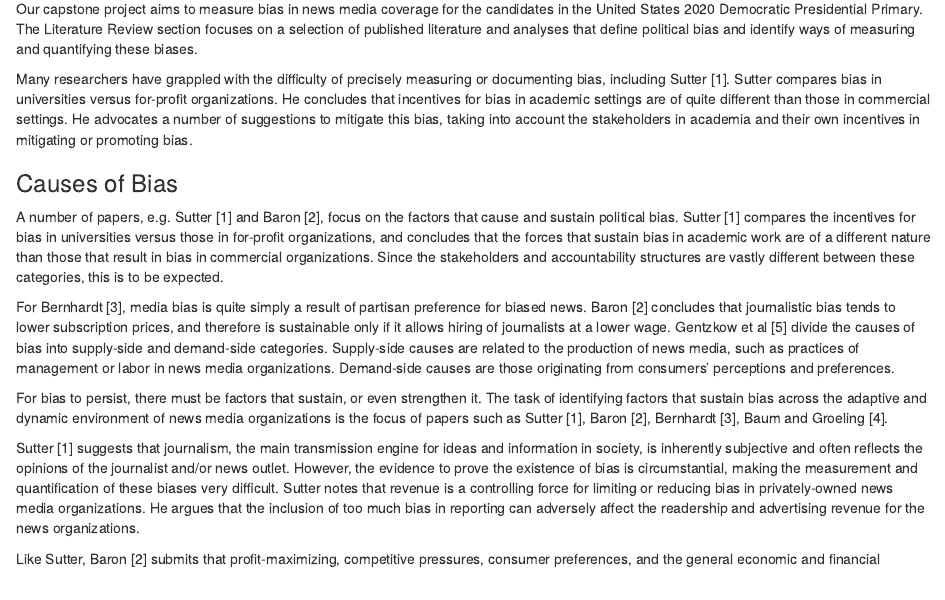
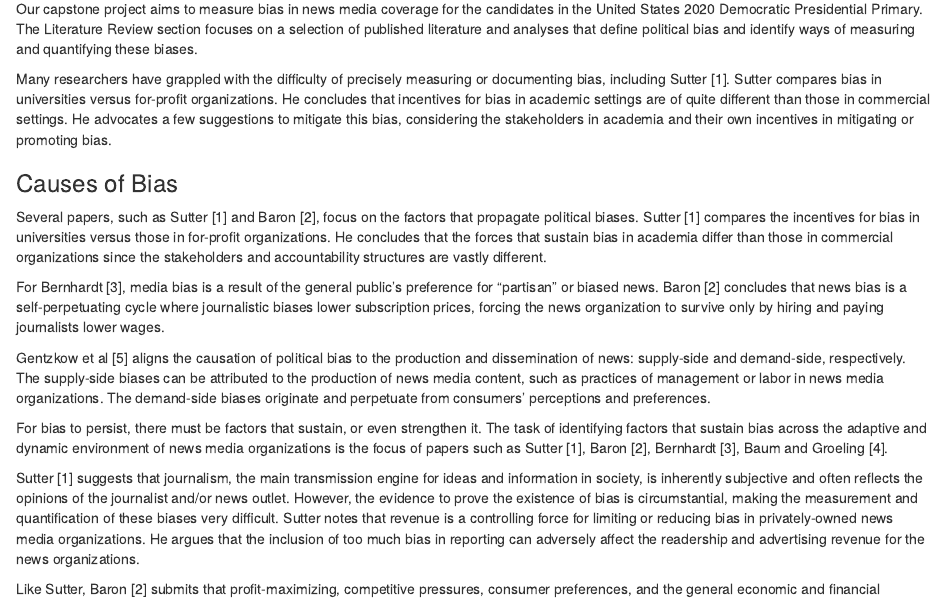
Before and after one commit to mburke65/Data_698_Final, an R Markdown document (Literature_Review/LiteratureReview_vks2.Rmd): the page in a window 1100 px wide, from 270 px down. Rendered offline with R 4.5, knitr and Pandoc, with nearby package versions.

Commit message:
Update LiteratureReview_vks2.Rmd

```diff
--- a/Literature_Review/LiteratureReview_vks2.Rmd
+++ b/Literature_Review/LiteratureReview_vks2.Rmd
@@ -20,33 +19,22 @@ and quantifying these biases.
 
 Many researchers have grappled with the difficulty of precisely measuring or documenting bias,
 including Sutter [1]. Sutter compares bias in universities versus for-profit organizations.
-He concludes that incentives for bias in academic
-settings are of quite different than those in commercial settings. He advocates a number of
-suggestions to mitigate this bias, taking into account the stakeholders in academia and
+He concludes that incentives for bias in academic settings are of quite different than those in commercial settings. He advocates a few suggestions to mitigate this bias, considering the stakeholders in academia and
 their own incentives in mitigating or promoting bias.
 
 ### Causes of Bias
 
-A number of papers, e.g. Sutter [1] and Baron [2], focus on the factors that cause
-and sustain political bias.
-Sutter [1] compares the incentives for bias in universities versus those in for-profit
-organizations, and concludes that the forces that sustain bias in academic work
-are of a different nature than those that result in bias in commercial organizations. Since
-the stakeholders and accountability structures are vastly different between these categories, this
-is to be expected.
+Several papers, such as Sutter [1] and Baron [2], focus on the factors that propagate
+political biases. Sutter [1] compares the incentives for bias in universities versus those in for-profit
+organizations. He concludes that the forces that sustain bias in academia differ than those in commercial organizations since the stakeholders and accountability structures are vastly different.
 
-For Bernhardt [3], media bias is quite simply a result of partisan preference for biased news.
-Baron [2] concludes that journalistic bias tends to lower subscription
-prices, and therefore is sustainable only if it allows hiring of journalists at a lower wage.
-Gentzkow et al [5] divide the causes of bias into supply-side and demand-side categories.
-Supply-side causes are related to the production of news media, such as practices of
-management or labor in news media organizations. Demand-side causes are those originating from
-consumers' perceptions and preferences.
+For Bernhardt [3], media bias is a result of the general public’s preference for “partisan” or biased news.
+Baron [2] concludes that news bias is a self-perpetuating cycle where journalistic biases lower subscription
+prices, forcing the news organization to survive only by hiring and paying journalists lower wages.
 
-For bias to persist, there must be factors that sustain, or even strengthen it.
-The task of identifying factors that sustain bias across the adaptive and dynamic
-environment of news media organizations is the focus of papers such as Sutter [1], Baron [2],
-Bernhardt [3], Baum and Groeling [4].
+Gentzkow et al [5] aligns the causation of political bias to the production and dissemination of news: supply-side and demand-side, respectively. The supply-side biases can be attributed to the production of news media content, such as practices of management or labor in news media organizations. The demand-side biases originate and perpetuate from consumers' perceptions and preferences.
+
+For bias to persist, there must be factors that sustain, or even strengthen it. The task of identifying factors that sustain bias across the adaptive and dynamic environment of news media organizations is the focus of papers such as Sutter [1], Baron [2], Bernhardt [3], Baum and Groeling [4].
 
 Sutter [1] suggests that journalism, the main transmission engine for ideas and information in
 society, is inherently subjective and often reflects the opinions of the journalist and/or news
```
Also changed, not shown: Literature_Review/LiteratureReview_vks2.Rmd (1 more changed lines).
